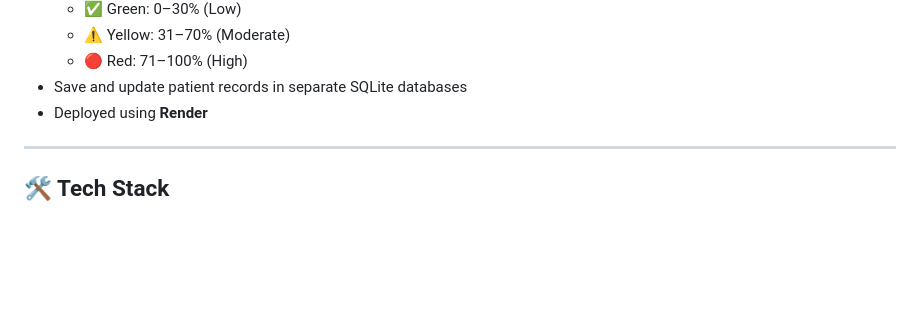
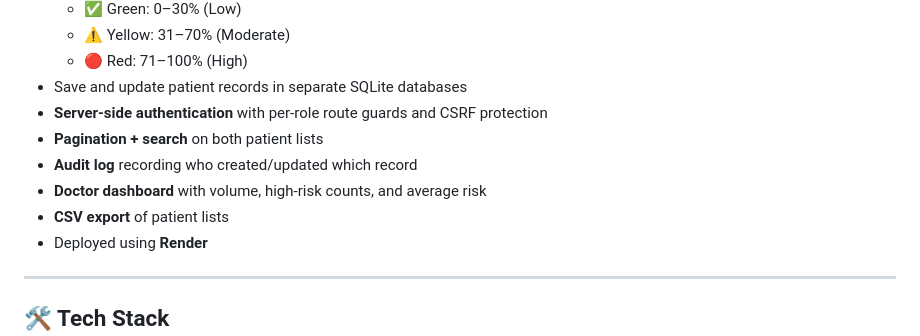
Before and after one commit to vinayakraju16/AlgoRhythm, a Markdown page: README.md, the part around one of its changes. GitHub-like rendering; blank space fills up the shorter version.

```diff
--- a/README.md
+++ b/README.md
@@ -18,6 +18,11 @@ An intelligent web application to predict hospital **readmission** and **diabete
   - ⚠️ Yellow: 31–70% (Moderate)
   - 🔴 Red: 71–100% (High)
 - Save and update patient records in separate SQLite databases
+- **Server-side authentication** with per-role route guards and CSRF protection
+- **Pagination + search** on both patient lists
+- **Audit log** recording who created/updated which record
+- **Doctor dashboard** with volume, high-risk counts, and average risk
+- **CSV export** of patient lists
 - Deployed using **Render**
 
 ---
```
Also changed, not shown: other parts of README.md (+45 -1 lines), AUDIT.md (+35 -15 lines).
